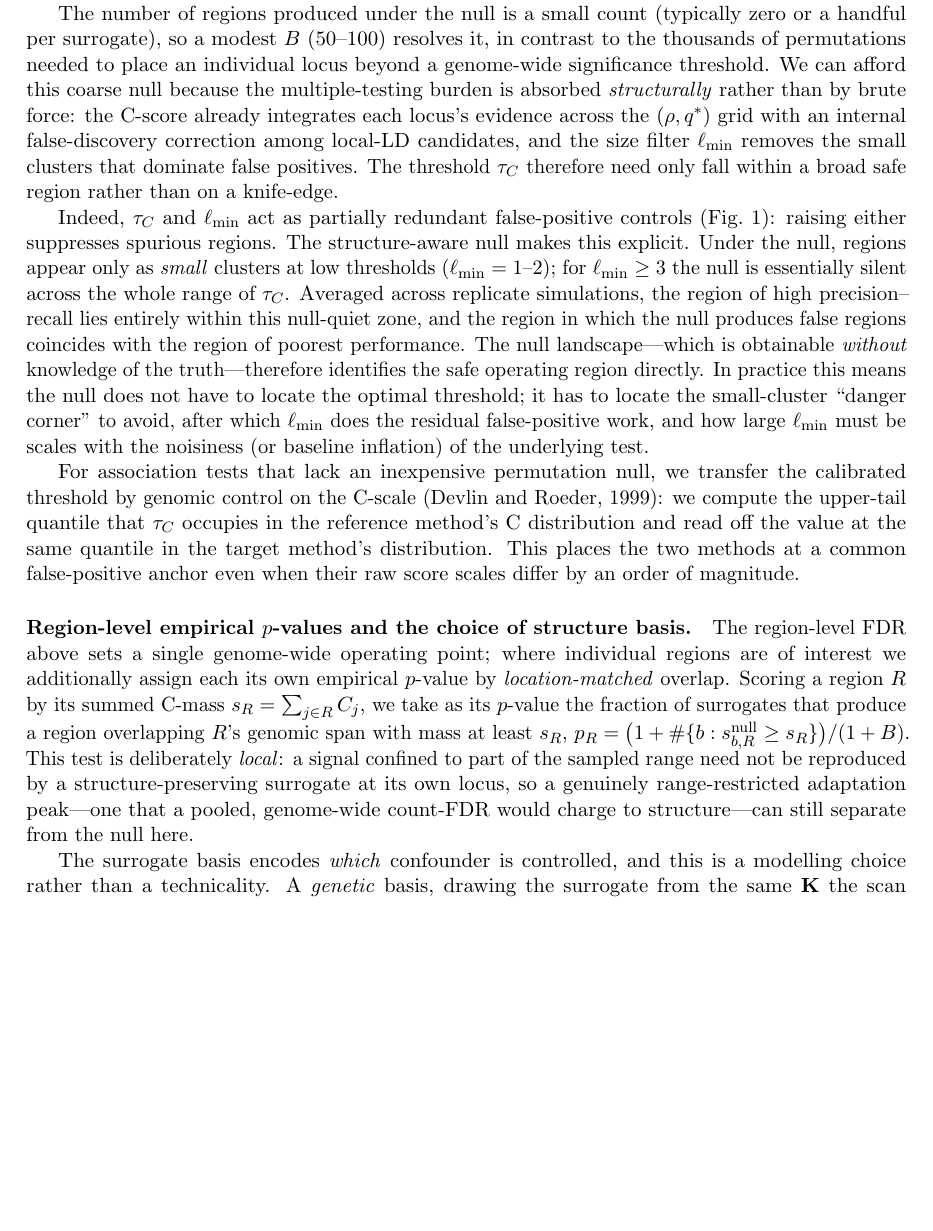
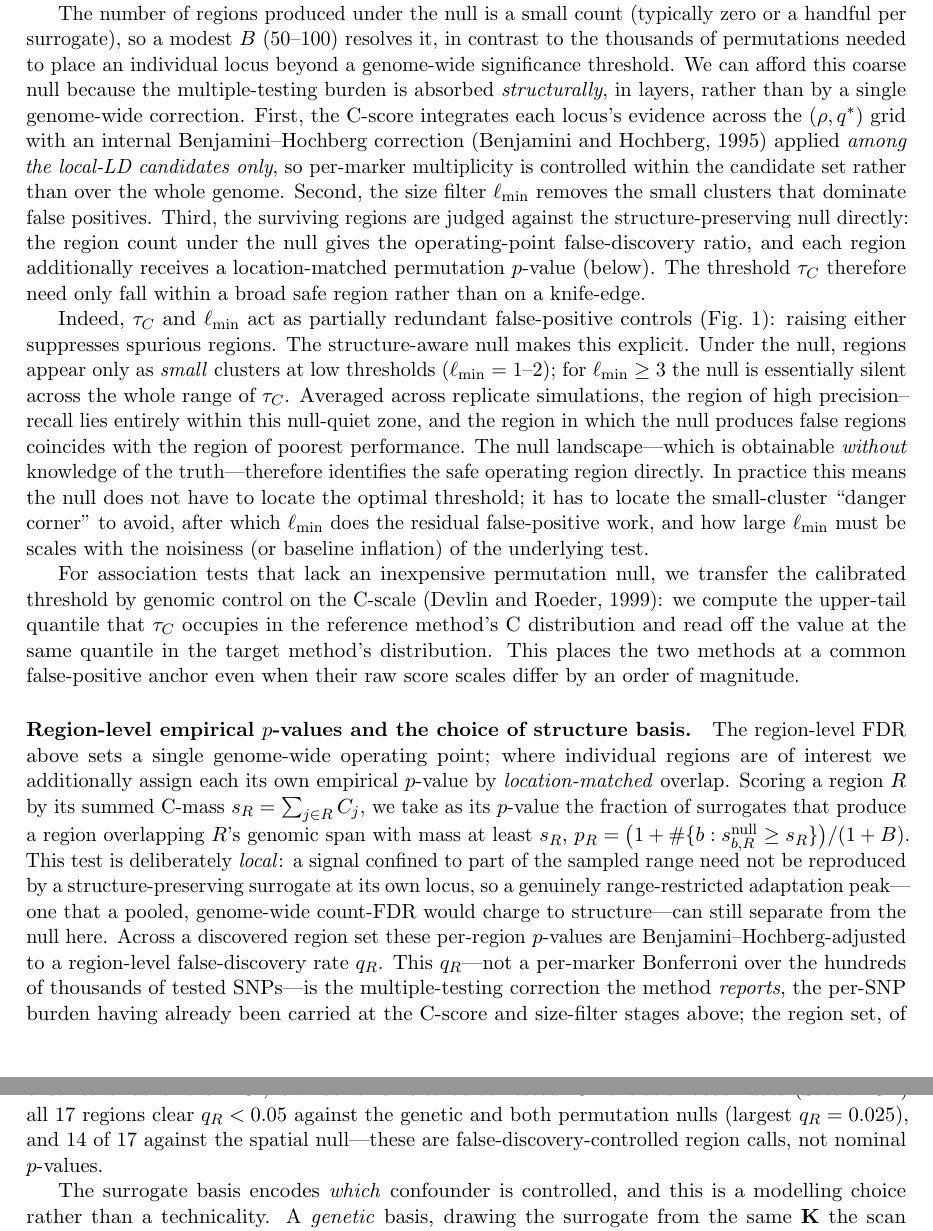
Before and after one commit to genomeinsights/LDscnR-paper, a LaTeX paper (manuscript/ld_aware_outlier_regions.tex): part of page 5 of 16 before the commit and two parts of pages 5 and 6 of 17 after it, the two joined at a grey line, cut so that both start at the same text, the shorter picture padded with empty space. Compiled offline with pdfLaTeX.

Commit message:
manuscript: make the layered multiple-testing control explicit + region-level FDR
The region calls are FDR-controlled, not nominal -- state it plainly:
- sec:null "affordable null" paragraph: enumerate the layered control (1) C-score
  internal BH-FDR among local-LD candidates only, (2) l_min size filter, (3)
  region-level null-FDR + location-matched permutation p per region.
- sec:null "region-level empirical p" paragraph: add the BH-adjusted region-level FDR
  q_R -- the correction the method REPORTS, over the ~tens of discovered regions, the
  per-SNP burden already carried upstream (not a per-marker Bonferroni over ~790k
  SNPs). 3sp: all 17 clear q_R<0.05 vs genetic + both permutation nulls (largest
  q_R=0.025), 14/17 vs spatial.
- sec:threenull text + Table 3 caption: clarify "significant" = BH q_R<0.05 (17/17
  permutation/genetic; 14/17 spatial), not nominal.

Co-Authored-By: Claude Opus 4.8 <noreply@anthropic.com>

```diff
--- a/manuscript/ld_aware_outlier_regions.tex
+++ b/manuscript/ld_aware_outlier_regions.tex
@@ -288,12 +288,17 @@ The number of regions produced under the null is a small count (typically zero
 or a handful per surrogate), so a modest $B$ (50--100) resolves it, in contrast
 to the thousands of permutations needed to place an individual locus beyond a
 genome-wide significance threshold. We can afford this coarse null because the
-multiple-testing burden is absorbed \emph{structurally} rather than by brute
-force: the C-score already integrates each locus's evidence across the
-$(\rho, q^*)$ grid with an internal false-discovery correction among local-LD
-candidates, and the size filter \lmin\ removes the small clusters that dominate
-false positives. The threshold \tauc\ therefore need only fall within a broad
-safe region rather than on a knife-edge.
+multiple-testing burden is absorbed \emph{structurally}, in layers, rather than by a
+single genome-wide correction. First, the C-score integrates each locus's evidence
+across the $(\rho, q^*)$ grid with an internal Benjamini--Hochberg correction
+\citep{benjamini1995controlling} applied \emph{among the local-LD candidates only},
+so per-marker multiplicity is controlled within the candidate set rather than over
+the whole genome. Second, the size filter \lmin\ removes the small clusters that
+dominate false positives. Third, the surviving regions are judged against the
+structure-preserving null directly: the region count under the null gives the
+operating-point false-discovery ratio, and each region additionally receives a
+location-matched permutation $p$-value (below). The threshold \tauc\ therefore need
+only fall within a broad safe region rather than on a knife-edge.
 
 Indeed, \tauc\ and \lmin\ act as partially redundant false-positive controls
 (Fig.~\ref{fig:heatmap}): raising either suppresses spurious regions. The
@@ -329,6 +334,16 @@ This test is deliberately \emph{local}: a signal confined to part of the sampled
 range need not be reproduced by a structure-preserving surrogate at its own locus,
 so a genuinely range-restricted adaptation peak---one that a pooled, genome-wide
 count-FDR would charge to structure---can still separate from the null here.
+Across a discovered region set these per-region $p$-values are
+Benjamini--Hochberg-adjusted to a region-level false-discovery rate $q_R$. This
+$q_R$---not a per-marker Bonferroni over the hundreds of thousands of tested
+SNPs---is the multiple-testing correction the method \emph{reports}, the per-SNP
+burden having already been carried at the C-score and size-filter stages above; the
+region set, of order tens rather than $10^5$, is what remains to be corrected. On the
+stickleback data (Section~\ref{sec:threenull}) all $17$ regions clear $q_R < 0.05$
+against the genetic and both permutation nulls (largest $q_R = 0.025$), and $14$ of
+$17$ against the spatial null---these are false-discovery-controlled region calls,
+not nominal $p$-values.
 
 The surrogate basis encodes \emph{which} confounder is controlled, and this is a
 modelling choice rather than a technicality. A \emph{genetic} basis, drawing the
@@ -544,0 +562 @@ the location-matched region test is robust to a mis-specified, inflated null.
+  counts are $17/17$ for the genetic and both permutation nulls (largest
```
Also changed, not shown: manuscript/ld_aware_outlier_regions.tex (47 more changed lines).
